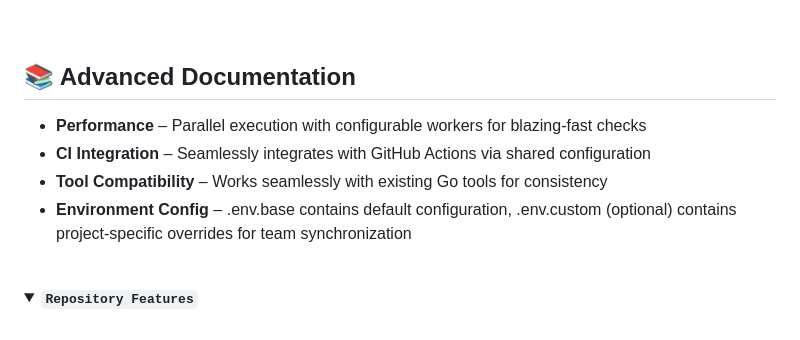
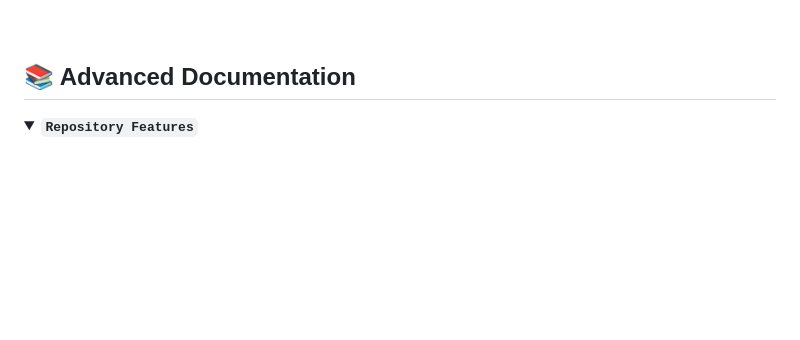
Before and after one commit to mrz1836/go-pre-commit, a Markdown page: README.md, the part around one of its changes. Drawn GitHub-style; folded sections open; blank space fills up the shorter version.

```diff
--- a/README.md
+++ b/README.md
@@ -497,13 +503,6 @@ git commit -m "Initial commit"
 
 ## 📚 Advanced Documentation
 
-- **Performance** – Parallel execution with configurable workers for blazing-fast checks
-- **CI Integration** – Seamlessly integrates with GitHub Actions via shared configuration
-- **Tool Compatibility** – Works seamlessly with existing Go tools for consistency
-- **Environment Config** – .env.base contains default configuration, .env.custom (optional) contains project-specific overrides for team synchronization
-
-<br/>
-
 <details>
 <summary><strong><code>Repository Features</code></strong></summary>
 <br/>
```
Also changed, not shown: other parts of README.md (+25 -8 lines).
